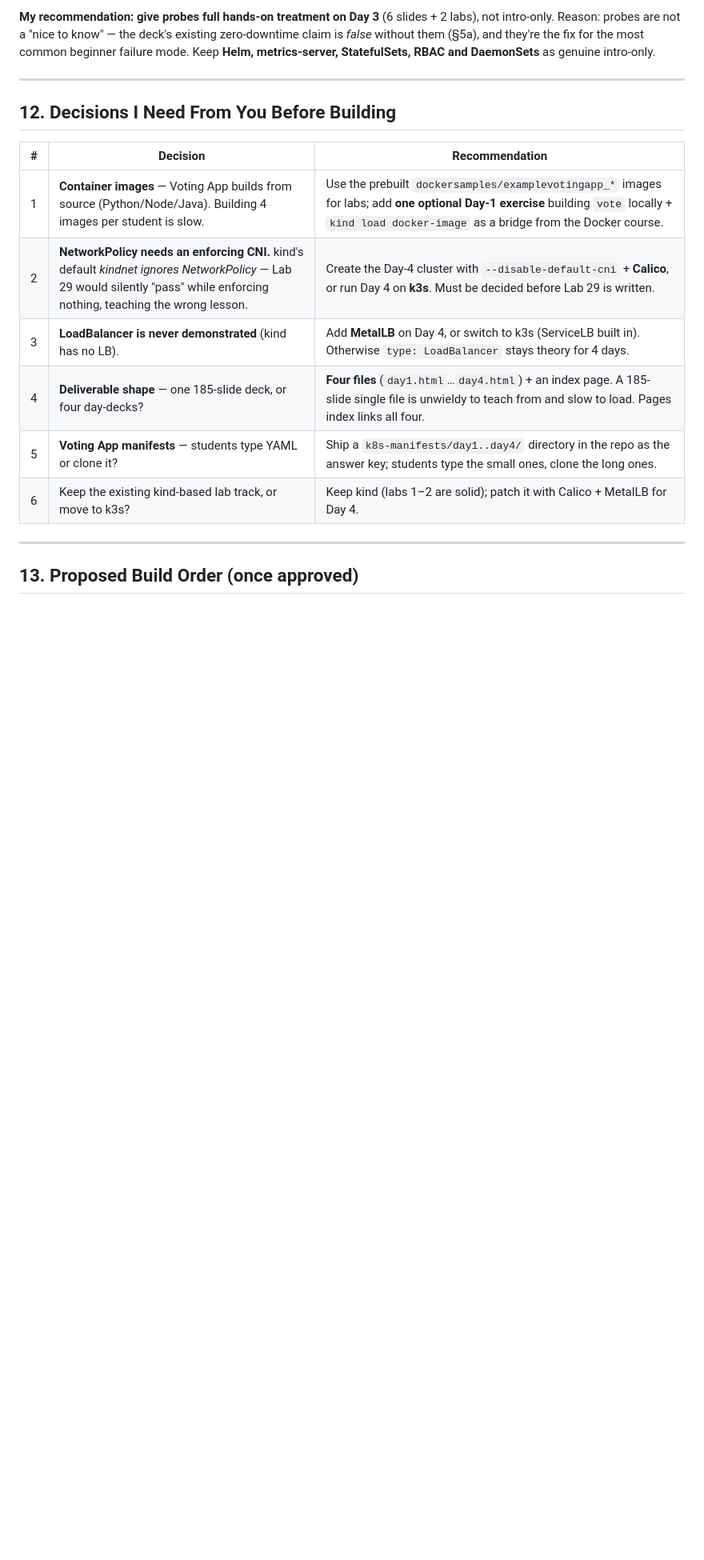
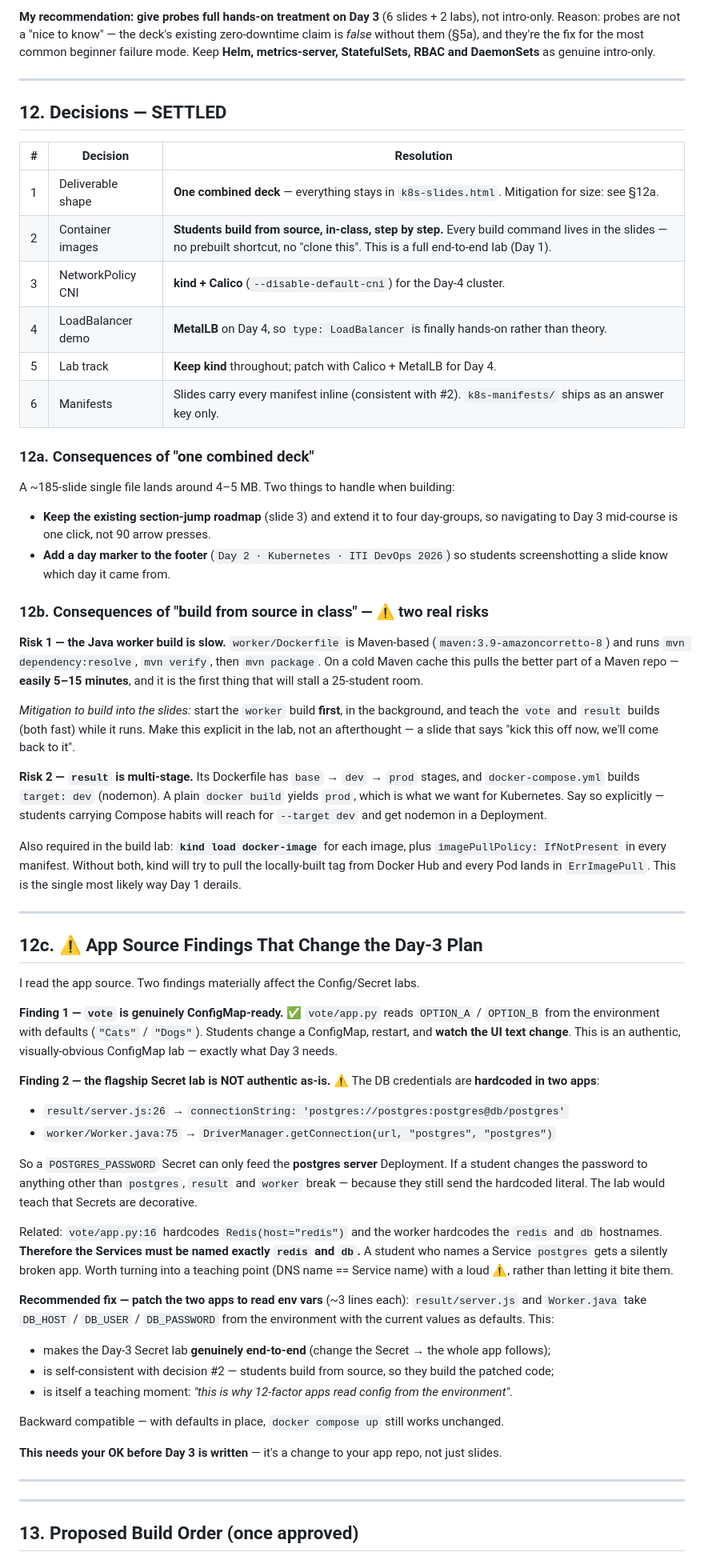
Before and after one commit to ziyad-tarek1/ITI-k8s, a Markdown page: COURSE-REVIEW.md, the part around one of its changes. Shown at 80% size. Drawn GitHub-style; blank space fills up the shorter version.

Commit message:
Record build decisions and app-source findings in review
Settled: single combined deck, students build images in class, kind+Calico+
MetalLB for Day 4. Adds two risks from the source read (slow Maven worker
build, result multi-stage) and the hardcoded DB credentials that block an
authentic Secret lab.

Co-Authored-By: Claude Opus 4.8 <noreply@anthropic.com>

```diff
--- a/COURSE-REVIEW.md
+++ b/COURSE-REVIEW.md
@@ -485,16 +485,85 @@ Keep **Helm, metrics-server, StatefulSets, RBAC and DaemonSets** as genuine intr
 
 ---
 
-## 12. Decisions I Need From You Before Building
+## 12. Decisions — SETTLED
 
-| # | Decision | Recommendation |
+| # | Decision | Resolution |
 |---|---|---|
-| 1 | **Container images** — Voting App builds from source (Python/Node/Java). Building 4 images per student is slow. | Use the prebuilt `dockersamples/examplevotingapp_*` images for labs; add **one optional Day-1 exercise** building `vote` locally + `kind load docker-image` as a bridge from the Docker course. |
-| 2 | **NetworkPolicy needs an enforcing CNI.** kind's default *kindnet ignores NetworkPolicy* — Lab 29 would silently "pass" while enforcing nothing, teaching the wrong lesson. | Create the Day-4 cluster with `--disable-default-cni` + **Calico**, or run Day 4 on **k3s**. Must be decided before Lab 29 is written. |
-| 3 | **LoadBalancer is never demonstrated** (kind has no LB). | Add **MetalLB** on Day 4, or switch to k3s (ServiceLB built in). Otherwise `type: LoadBalancer` stays theory for 4 days. |
-| 4 | **Deliverable shape** — one 185-slide deck, or four day-decks? | **Four files** (`day1.html`…`day4.html`) + an index page. A 185-slide single file is unwieldy to teach from and slow to load. Pages index links all four. |
-| 5 | **Voting App manifests** — students type YAML or clone it? | Ship a `k8s-manifests/day1..day4/` directory in the repo as the answer key; students type the small ones, clone the long ones. |
-| 6 | Keep the existing kind-based lab track, or move to k3s? | Keep kind (labs 1–2 are solid); patch it with Calico + MetalLB for Day 4. |
+| 1 | Deliverable shape | **One combined deck** — everything stays in `k8s-slides.html`. Mitigation for size: see §12a. |
+| 2 | Container images | **Students build from source, in-class, step by step.** Every build command lives in the slides — no prebuilt shortcut, no "clone this". This is a full end-to-end lab (Day 1). |
+| 3 | NetworkPolicy CNI | **kind + Calico** (`--disable-default-cni`) for the Day-4 cluster. |
+| 4 | LoadBalancer demo | **MetalLB** on Day 4, so `type: LoadBalancer` is finally hands-on rather than theory. |
+| 5 | Lab track | **Keep kind** throughout; patch with Calico + MetalLB for Day 4. |
+| 6 | Manifests | Slides carry every manifest inline (consistent with #2). `k8s-manifests/` ships as an answer key only. |
+
+### 12a. Consequences of "one combined deck"
+
+A ~185-slide single file lands around 4–5 MB. Two things to handle when building:
+
+- **Keep the existing section-jump roadmap** (slide 3) and extend it to four day-groups, so
+  navigating to Day 3 mid-course is one click, not 90 arrow presses.
+- **Add a day marker to the footer** (`Day 2 · Kubernetes · ITI DevOps 2026`) so students
+  screenshotting a slide know which day it came from.
+
+### 12b. Consequences of "build from source in class" — ⚠ two real risks
+
+**Risk 1 — the Java worker build is slow.** `worker/Dockerfile` is Maven-based
+(`maven:3.9-amazoncorretto-8`) and runs `mvn dependency:resolve`, `mvn verify`, then
+`mvn package`. On a cold Maven cache this pulls the better part of a Maven repo — **easily
+5–15 minutes**, and it is the first thing that will stall a 25-student room.
+
+*Mitigation to build into the slides:* start the `worker` build **first**, in the background,
+and teach the `vote` and `result` builds (both fast) while it runs. Make this explicit in the
+lab, not an afterthought — a slide that says "kick this off now, we'll come back to it".
+
+**Risk 2 — `result` is multi-stage.** Its Dockerfile has `base` → `dev` → `prod` stages, and
+`docker-compose.yml` builds `target: dev` (nodemon). A plain `docker build` yields `prod`,
+which is what we want for Kubernetes. Say so explicitly — students carrying Compose habits
+will reach for `--target dev` and get nodemon in a Deployment.
+
+Also required in the build lab: **`kind load docker-image`** for each image, plus
+`imagePullPolicy: IfNotPresent` in every manifest. Without both, kind will try to pull the
+locally-built tag from Docker Hub and every Pod lands in `ErrImagePull`. This is the single
+most likely way Day 1 derails.
+
+---
+
+## 12c. ⚠ App Source Findings That Change the Day-3 Plan
+
+I read the app source. Two findings materially affect the Config/Secret labs.
+
+**Finding 1 — `vote` is genuinely ConfigMap-ready. ✅**
+`vote/app.py` reads `OPTION_A` / `OPTION_B` from the environment with defaults
+(`"Cats"` / `"Dogs"`). Students change a ConfigMap, restart, and **watch the UI text change**.
+This is an authentic, visually-obvious ConfigMap lab — exactly what Day 3 needs.
+
+**Finding 2 — the flagship Secret lab is NOT authentic as-is. ⚠**
+The DB credentials are **hardcoded in two apps**:
+
+- `result/server.js:26` → `connectionString: 'postgres://postgres:postgres@db/postgres'`
+- `worker/Worker.java:75` → `DriverManager.getConnection(url, "postgres", "postgres")`
+
+So a `POSTGRES_PASSWORD` Secret can only feed the **postgres server** Deployment. If a student
+changes the password to anything other than `postgres`, `result` and `worker` break — because
+they still send the hardcoded literal. The lab would teach that Secrets are decorative.
+
+Related: `vote/app.py:16` hardcodes `Redis(host="redis")` and the worker hardcodes the `redis`
+and `db` hostnames. **Therefore the Services must be named exactly `redis` and `db`.** A student
+who names a Service `postgres` gets a silently broken app. Worth turning into a teaching point
+(DNS name == Service name) with a loud ⚠, rather than letting it bite them.
+
+**Recommended fix — patch the two apps to read env vars** (~3 lines each):
+`result/server.js` and `Worker.java` take `DB_HOST` / `DB_USER` / `DB_PASSWORD` from the
+environment with the current values as defaults. This:
+- makes the Day-3 Secret lab **genuinely end-to-end** (change the Secret → the whole app follows);
+- is self-consistent with decision #2 — students build from source, so they build the patched code;
+- is itself a teaching moment: *"this is why 12-factor apps read config from the environment"*.
+
+Backward compatible — with defaults in place, `docker compose up` still works unchanged.
+
+**This needs your OK before Day 3 is written** — it's a change to your app repo, not just slides.
+
+---
 
 ---
 
```
Also changed, not shown: other parts of COURSE-REVIEW.md (+10 -8 lines).
